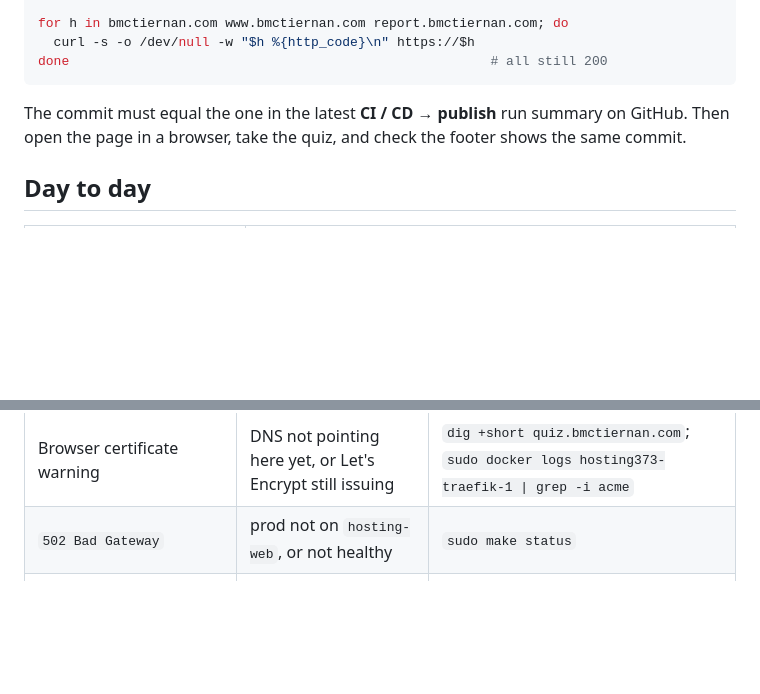
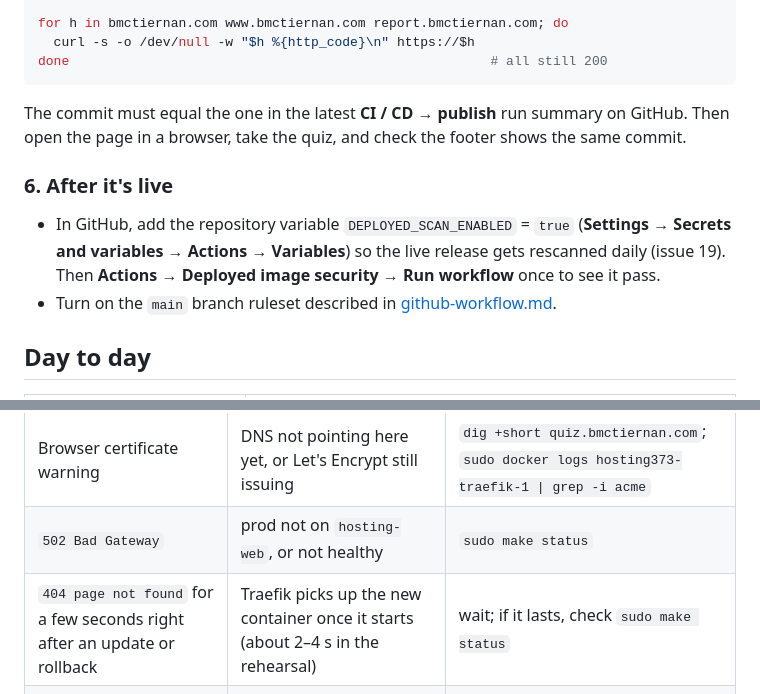
Before and after one commit to mcbridgeee/is373-ci-cd, a Markdown page: docs/hosting.md, 2 parts joined by grey strips. GitHub-like rendering; blank space fills up the shorter version.

```diff
--- a/docs/hosting.md
+++ b/docs/hosting.md
@@ -113,6 +113,11 @@ done                                                      # all still 200
 
 The commit must equal the one in the latest **CI / CD → publish** run summary on GitHub. Then open the page in a browser, take the quiz, and check the footer shows the same commit.
 
+### 6. After it's live
+
+- In GitHub, add the repository variable `DEPLOYED_SCAN_ENABLED` = `true` (**Settings → Secrets and variables → Actions → Variables**) so the live release gets rescanned daily (issue 19). Then **Actions → Deployed image security → Run workflow** once to see it pass.
+- Turn on the `main` branch ruleset described in [github-workflow.md](github-workflow.md#branch-policy).
+
 ## Day to day
 
 | Task | Command (in `~/is373-ci-cd`) |
@@ -137,6 +142,7 @@ Keep `.state/`, `.env`, and `compose.override.yaml`. They hold the rollback pin,
 | `404 page not found` from Traefik | Router missing or wrong host | `sudo docker inspect is373-ci-cd-prod-1 --format '{{json .Config.Labels}}'` |
 | Browser certificate warning | DNS not pointing here yet, or Let's Encrypt still issuing | `dig +short quiz.bmctiernan.com`; `sudo docker logs hosting373-traefik-1 \| grep -i acme` |
 | `502 Bad Gateway` | prod not on `hosting-web`, or not healthy | `sudo make status` |
+| `404 page not found` for a few seconds right after an update or rollback | Traefik picks up the new container once it starts (about 2–4 s in the rehearsal) | wait; if it lasts, check `sudo make status` |
 | `verify-production` fails on commit | WUD replaced prod mid-check, or an old release | rerun; roll back only to releases from #7 onward |
 | `429 Too Many Requests` on pull | Docker Hub's anonymous pull limit for this IP | wait and retry; WUD checks only every 5 minutes to stay well under it |
 | `curl -I` shows `405` | The app answers GET, not HEAD | use the GET-based checks above |
```
Also changed, not shown: docs/security.md (+6 -0 lines).
